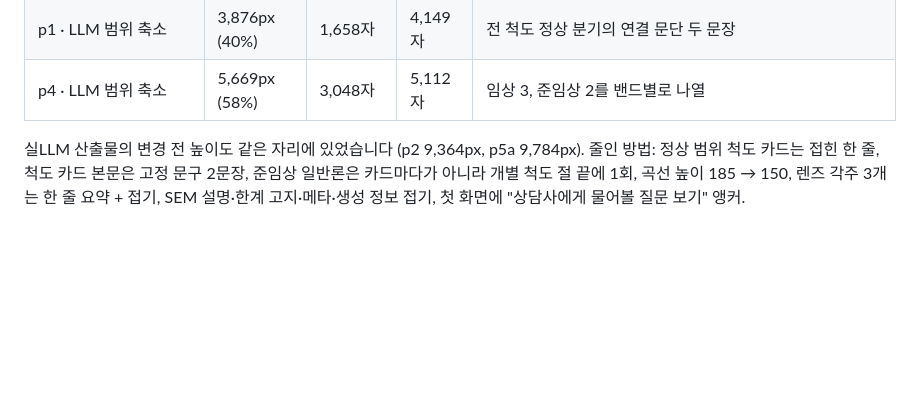
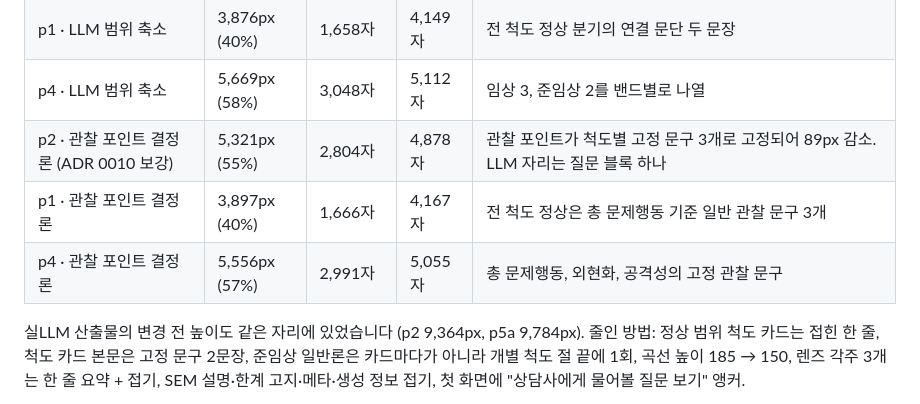
Before and after one commit to BlueStylo/cbcl-companion-poc, a Markdown page: README.md, the part around the change. Drawn GitHub-style; blank space fills up the shorter version.

Commit message:
docs: 리포트 길이 표에 관찰 포인트 결정론 전환 후 375px 측정값 추가
Co-Authored-By: Claude Fable 5.1 <noreply@anthropic.com>

```diff
--- a/README.md
+++ b/README.md
@@ -494,6 +494,9 @@ Claude Haiku 4.5 $1 / $5 (캐시 읽기 $0.10, 배치 $0.50 / $2.50);
 | p2 · LLM 범위 축소 (ADR 0010) | 5,410px (55%) | 2,842자 | 4,916자 | 연결 문단이 의견 인용과 척도 나열로 짧아져 91px 감소. 접힌 "상담사에게 전달할 요약 미리보기"에 의견 원문과 질문 목록이 들어가 전체 글자는 증가 |
 | p1 · LLM 범위 축소 | 3,876px (40%) | 1,658자 | 4,149자 | 전 척도 정상 분기의 연결 문단 두 문장 |
 | p4 · LLM 범위 축소 | 5,669px (58%) | 3,048자 | 5,112자 | 임상 3, 준임상 2를 밴드별로 나열 |
+| p2 · 관찰 포인트 결정론 (ADR 0010 보강) | 5,321px (55%) | 2,804자 | 4,878자 | 관찰 포인트가 척도별 고정 문구 3개로 고정되어 89px 감소. LLM 자리는 질문 블록 하나 |
+| p1 · 관찰 포인트 결정론 | 3,897px (40%) | 1,666자 | 4,167자 | 전 척도 정상은 총 문제행동 기준 일반 관찰 문구 3개 |
+| p4 · 관찰 포인트 결정론 | 5,556px (57%) | 2,991자 | 5,055자 | 총 문제행동, 외현화, 공격성의 고정 관찰 문구 |
 
 실LLM 산출물의 변경 전 높이도 같은 자리에 있었습니다 (p2 9,364px, p5a
 9,784px). 줄인 방법: 정상 범위 척도 카드는 접힌 한 줄, 척도 카드 본문은
```
